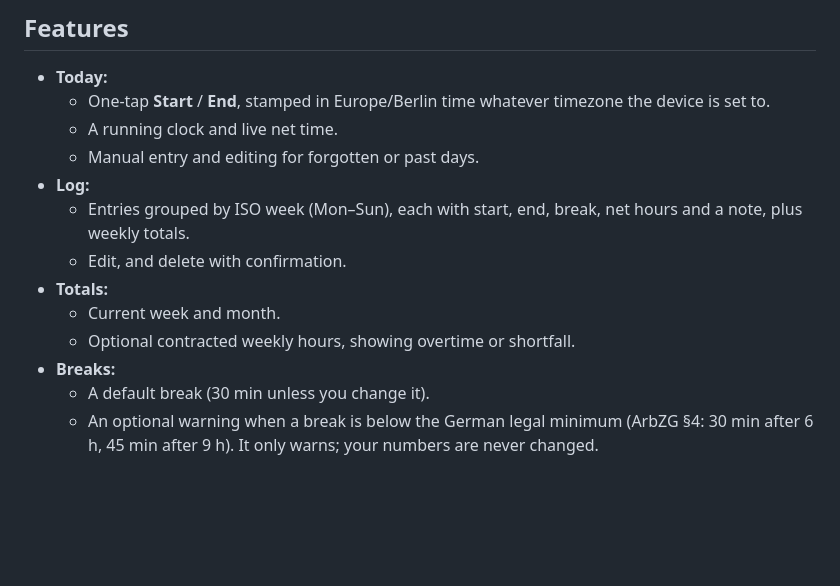
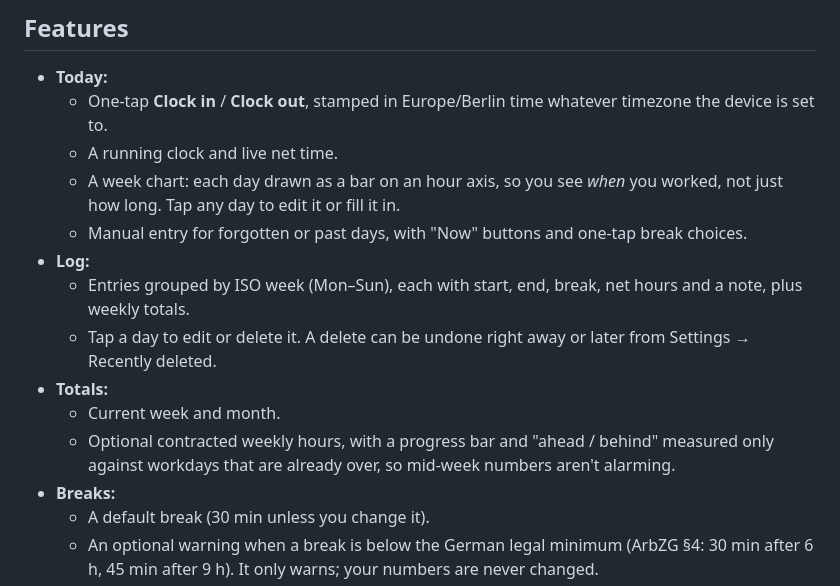
Before and after one commit to PegAsuS0077/Time_Tracker, a Markdown page: README.md, the part around the change. Rendered like a GitHub page; blank space fills up the shorter version.

Commit message:
docs: describe the week chart and fairer totals

```diff
--- a/README.md
+++ b/README.md
@@ -10,15 +10,16 @@ It keeps your own reliable record of working hours:
 ## Features
 
 - **Today:**
-  - One-tap **Start** / **End**, stamped in Europe/Berlin time whatever timezone the device is set to.
+  - One-tap **Clock in** / **Clock out**, stamped in Europe/Berlin time whatever timezone the device is set to.
   - A running clock and live net time.
-  - Manual entry and editing for forgotten or past days.
+  - A week chart: each day drawn as a bar on an hour axis, so you see *when* you worked, not just how long. Tap any day to edit it or fill it in.
+  - Manual entry for forgotten or past days, with "Now" buttons and one-tap break choices.
 - **Log:**
   - Entries grouped by ISO week (Mon–Sun), each with start, end, break, net hours and a note, plus weekly totals.
-  - Edit, and delete with confirmation.
+  - Tap a day to edit or delete it. A delete can be undone right away or later from Settings → Recently deleted.
 - **Totals:**
   - Current week and month.
-  - Optional contracted weekly hours, showing overtime or shortfall.
+  - Optional contracted weekly hours, with a progress bar and "ahead / behind" measured only against workdays that are already over, so mid-week numbers aren't alarming.
 - **Breaks:**
   - A default break (30 min unless you change it).
   - An optional warning when a break is below the German legal minimum (ArbZG §4: 30 min after 6 h, 45 min after 9 h). It only warns; your numbers are never changed.
```
